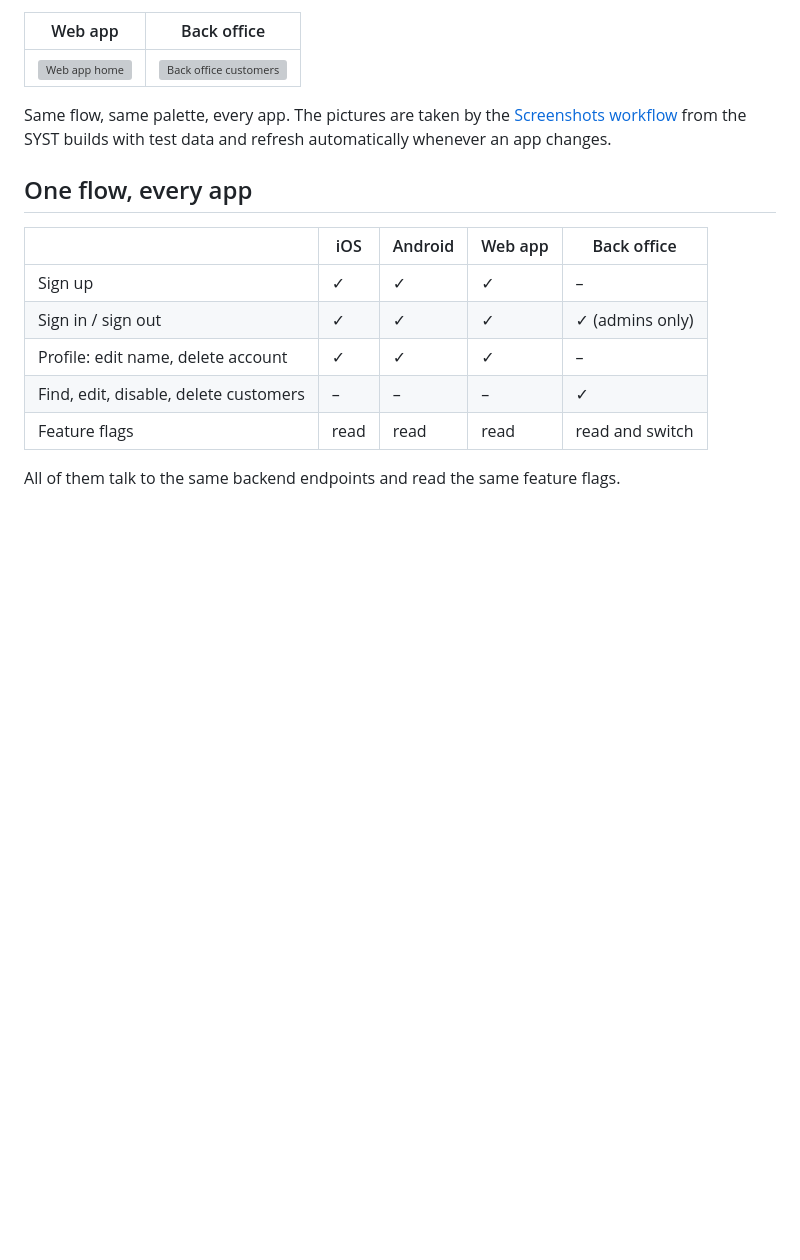
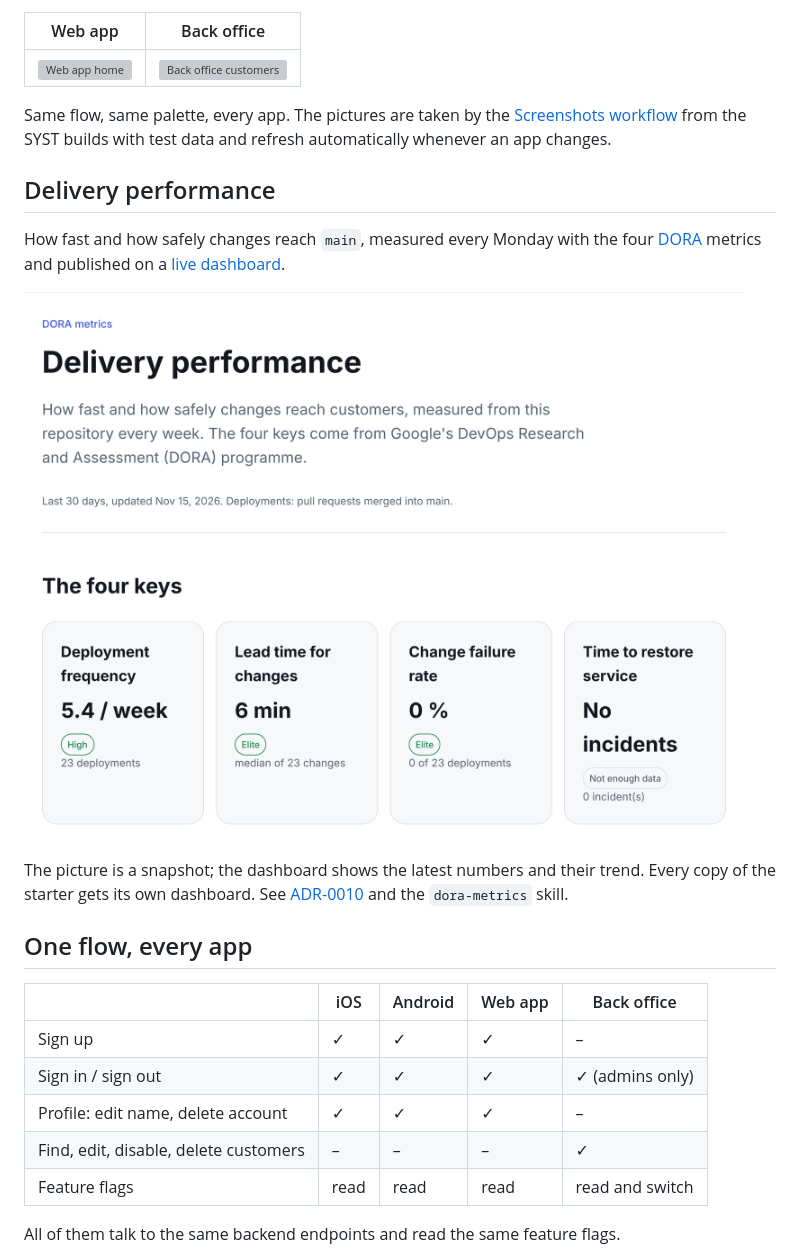
Before and after one commit to erumkatzwan/agentic-product-starter, a Markdown page: README.md, the part around one of its changes. Drawn GitHub-style; pictures changed too: docs/images/dora-dashboard.png (added); blank space fills up the shorter version; grey boxes are pictures that could not be loaded.

Commit message:
docs: link and preview the delivery dashboard in the README (#26)

```diff
--- a/README.md
+++ b/README.md
@@ -125,6 +127,14 @@ Each component has its own `README.md`, `AGENTS.md` and `.agents/skills/`.
 | <img src="https://raw.githubusercontent.com/erumkatzwan/agentic-product-starter/screenshots/web-app-home.png" width="420" alt="Web app home"> | <img src="https://raw.githubusercontent.com/erumkatzwan/agentic-product-starter/screenshots/back-office-customers.png" width="420" alt="Back office customers"> |
 
 Same flow, same palette, every app. The pictures are taken by the [Screenshots workflow](.github/workflows/screenshots.yml) from the SYST builds with test data and refresh automatically whenever an app changes.
+
+## Delivery performance
+
+How fast and how safely changes reach `main`, measured every Monday with the four [DORA](https://dora.dev) metrics and published on a [live dashboard](https://erumkatzwan.github.io/agentic-product-starter/dora/).
+
+<a href="https://erumkatzwan.github.io/agentic-product-starter/dora/"><img src="docs/images/dora-dashboard.png" width="720" alt="Delivery performance dashboard: deployment frequency, lead time for changes, change failure rate and time to restore service"></a>
+
+The picture is a snapshot; the dashboard shows the latest numbers and their trend. Every copy of the starter gets its own dashboard. See [ADR-0010](docs/adr/0010-dora-metrics.md) and the `dora-metrics` skill.
 
 ## One flow, every app
 
```
Also changed, not shown: other parts of README.md (+2 -0 lines).
